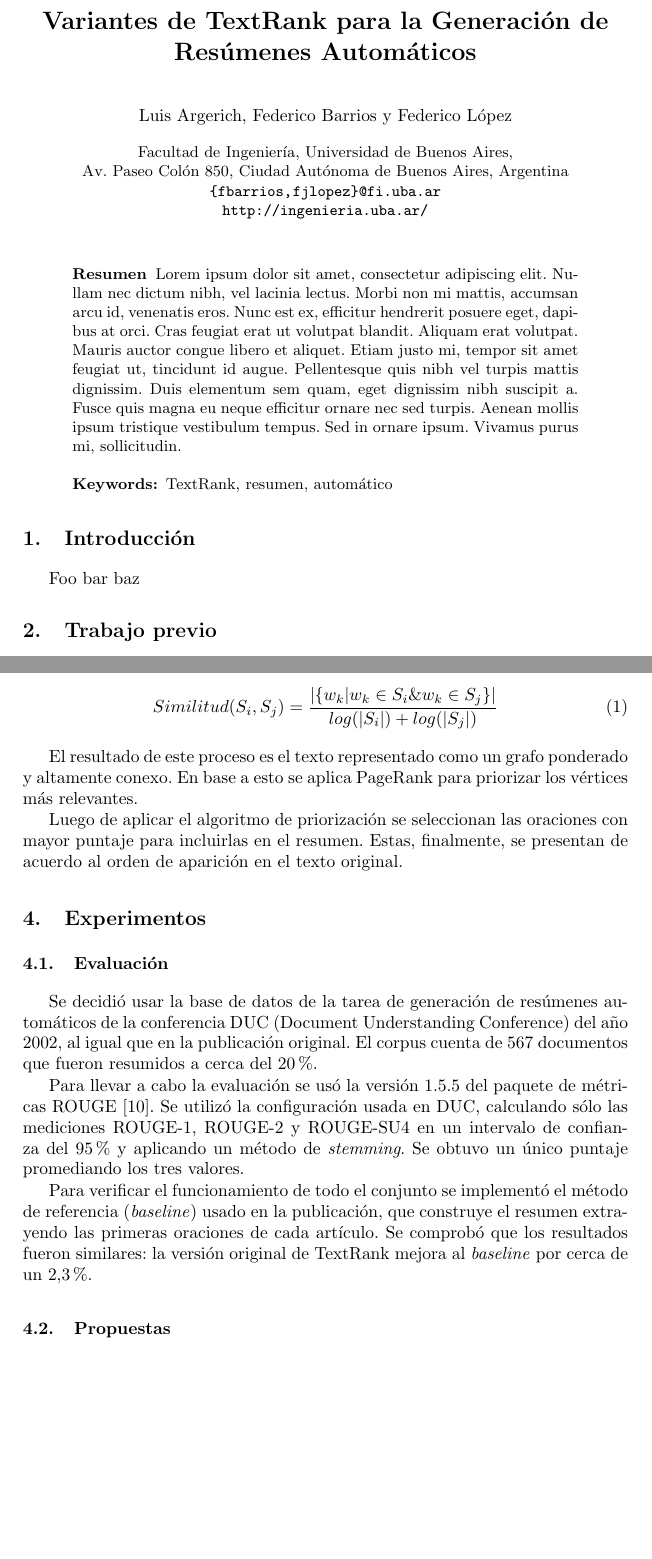
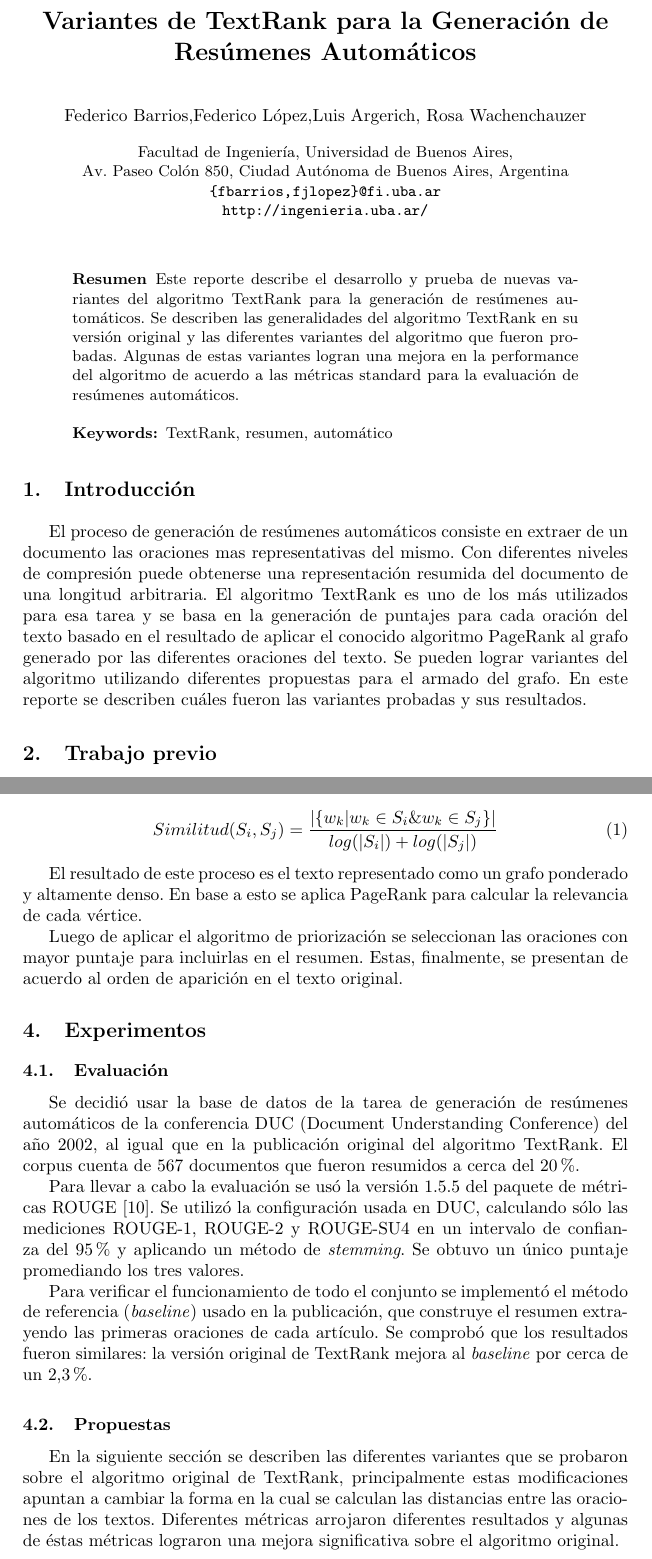
Before and after one commit to summanlp/docs, a LaTeX paper (reporte/report.tex): two parts of pages 1 and 3 of 7, joined at a grey line, cut so that both start at the same text, the shorter picture padded with empty space. Compiled offline with pdfLaTeX.

Commit message:
Abstrac e Intro

```diff
--- a/reporte/report.tex
+++ b/reporte/report.tex
@@ -21,7 +21,7 @@
 \title{Variantes de TextRank para la Generación de Resúmenes Automáticos}
 \titlerunning{Variantes de TextRank}
 
-\author{Luis Argerich, Federico Barrios y Federico López}
+\author{Federico Barrios,Federico López,Luis Argerich, Rosa Wachenchauzer}
 \institute{Facultad de Ingeniería, Universidad de Buenos Aires,\\
 Av. Paseo Colón 850, Ciudad Autónoma de Buenos Aires, Argentina\\
 \mails\\
@@ -30,21 +30,18 @@ Av. Paseo Colón 850, Ciudad Autónoma de Buenos Aires, Argentina\\
 \maketitle
 
 \begin{abstract}
-Lorem ipsum dolor sit amet, consectetur adipiscing elit. Nullam nec dictum
-nibh, vel lacinia lectus. Morbi non mi mattis, accumsan arcu id, venenatis
-eros. Nunc est ex, efficitur hendrerit posuere eget, dapibus at orci.
-Cras feugiat erat ut volutpat blandit. Aliquam erat volutpat. Mauris
-auctor congue libero et aliquet. Etiam justo mi, tempor sit amet feugiat
-ut, tincidunt id augue. Pellentesque quis nibh vel turpis mattis dignissim.
-Duis elementum sem quam, eget dignissim nibh suscipit a. Fusce quis magna
-eu neque efficitur ornare nec sed turpis. Aenean mollis ipsum tristique vestibulum tempus.
-Sed in ornare ipsum. Vivamus purus mi, sollicitudin.
+Este reporte describe el desarrollo y prueba de nuevas variantes del algoritmo
+TextRank para la generación de resúmenes automáticos. Se describen las generalidades
+del algoritmo TextRank en su versión original y las diferentes variantes del
+algoritmo que fueron probadas. Algunas de estas variantes logran una mejora en
+la performance del algoritmo de acuerdo a las métricas standard para la evaluación de
+resúmenes automáticos.
 \keywords{TextRank, resumen, automático}
 
 \end{abstract}
 
 \section{Introducción}
-Foo bar baz
+El proceso de generación de resúmenes automáticos consiste en extraer de un documento las oraciones mas representativas del mismo. Con diferentes niveles de compresión puede obtenerse una representación resumida del documento de una longitud arbitraria. El algoritmo TextRank es uno de los más utilizados para esa tarea y se basa en la generación de puntajes para cada oración del texto basado en el resultado de aplicar el conocido algoritmo PageRank al grafo generado por las diferentes oraciones del texto. Se pueden lograr variantes del algoritmo utilizando diferentes propuestas para el armado del grafo. En este reporte se describen cuáles fueron las variantes probadas y sus resultados.
 
 \section{Trabajo previo}
 Se ha visto un gran avance en el campo de la generación automática de resúmenes desde finales de 1960 hasta la actualidad \cite{miranda}. Los métodos tradicionales tienen en cuenta la frecuencia de palabras o frases introductorias para identificar las oraciones más sobresalientes del texto. Asimismo, se han desarrollado modelos estadísticos basados en corpus de entrenamiento para combinar diferentes heurísticas: palabras clave, posición y longitud de las oraciones, frecuencia de palabras y contenido de los títulos \cite{hovy}. Otros enfoques se basan en la representación del texto en forma de grafo: las oraciones importantes y los conceptos son las entidades altamente conectadas y, por esto, forman parte del resumen \cite{barzilay}. De igual modo, se ha propuesto analizar la estructura discursiva y extraer las relaciones retóricas entre las diferentes unidades textuales, y así separar las principales de las secundarias para descubrir aquéllas que juegan un papel preponderante \cite{marcu}.
@@ -91,7 +88,7 @@ Similitud(S_{i},S_{j}) = \frac{ | \{   w_{k} | w_{k} \in S_{i} \& w_{k} \in S_{j
 
 \end{definicion}
 
-El resultado de este proceso es el texto representado como un grafo ponderado y altamente conexo. En base a esto se aplica PageRank para priorizar los vértices más relevantes.
+El resultado de este proceso es el texto representado como un grafo ponderado y altamente denso. En base a esto se aplica PageRank para calcular la relevancia de cada vértice.
 
 Luego de aplicar el algoritmo de priorización se seleccionan las oraciones con mayor puntaje para incluirlas en el resumen. Estas, finalmente, se presentan de acuerdo al orden de aparición en el texto original.
 
@@ -99,13 +96,15 @@ Luego de aplicar el algoritmo de priorización se seleccionan las oraciones con
 \section{Experimentos}
 
 \subsection{Evaluación}
-Se decidió usar la base de datos de la tarea de generación de resúmenes automáticos de la conferencia DUC (Document Understanding Conference) del año 2002, al igual que en la publicación original. El corpus cuenta de 567 documentos que fueron resumidos a cerca del 20\%.
+Se decidió usar la base de datos de la tarea de generación de resúmenes automáticos de la conferencia DUC (Document Understanding Conference) del año 2002, al igual que en la publicación original del algoritmo TextRank. El corpus cuenta de 567 documentos que fueron resumidos a cerca del 20\%.
 
 Para llevar a cabo la evaluación se usó la versión 1.5.5 del paquete de métricas ROUGE \cite{Lin2004a}. Se utilizó la configuración usada en DUC, calculando sólo las mediciones ROUGE-1, ROUGE-2 y ROUGE-SU4 en un intervalo de confianza del 95\% y aplicando un método de \textit{stemming}. Se obtuvo un único puntaje promediando los tres valores.
 
 Para verificar el funcionamiento de todo el conjunto se implementó el método de referencia (\textit{baseline}) usado en la publicación, que construye el resumen extrayendo las primeras oraciones de cada artículo. Se comprobó que los resultados fueron similares: la versión original de TextRank mejora al \textit{baseline} por cerca de un 2,3\%.
 
 \subsection{Propuestas}
+En la siguiente sección se describen las diferentes variantes que se probaron sobre el algoritmo original de
+TextRank, principalmente estas modificaciones apuntan a cambiar la forma en la cual se calculan las distancias entre las oraciones de los textos. Diferentes métricas arrojaron diferentes resultados y algunas de éstas métricas lograron una mejora significativa sobre el algoritmo original.
 
 \subsubsection{Subcadena común}
 Dadas dos frases, el problema de la subcadena común más larga consiste en identificar la secuencia de caracteres de mayor extensión presente en ambas. Por ejemplo, entre “la cocina verde” y “una cocina vale más si es verde”, la secuencia más larga es “a cocina v”.
```
Also changed, not shown: reporte/report.tex (2 more changed lines), 1 other file.
